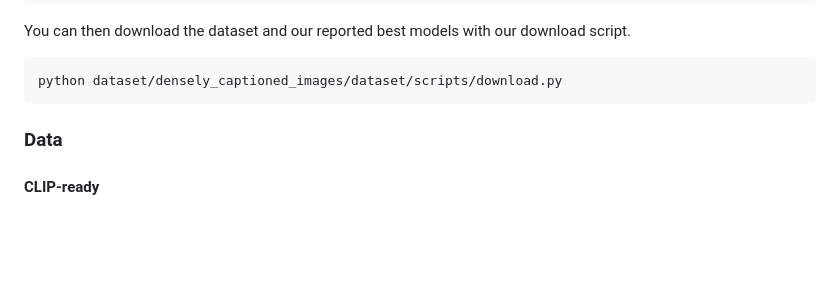
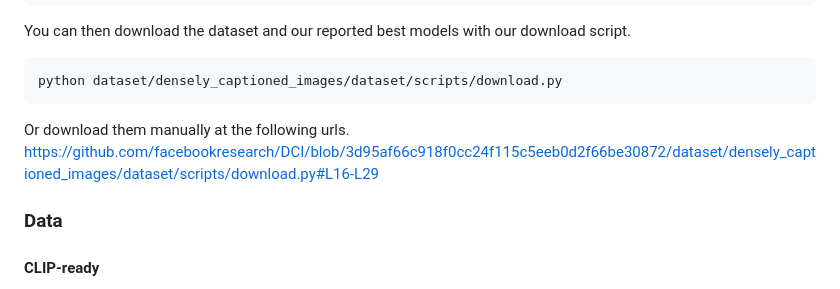
Before and after one commit to facebookresearch/DCI, a Markdown page: README.md, the part around the change. GitHub-like rendering; blank space fills up the shorter version.

````diff
--- a/README.md
+++ b/README.md
@@ -43,6 +43,9 @@ You can then download the dataset and our reported best models with our download
 ```bash
 python dataset/densely_captioned_images/dataset/scripts/download.py
 ```
+
+Or download them manually at the following urls.
+https://github.com/facebookresearch/DCI/blob/3d95af66c918f0cc24f115c5eeb0d2f66be30872/dataset/densely_captioned_images/dataset/scripts/download.py#L16-L29
 
 ### Data
 
````
